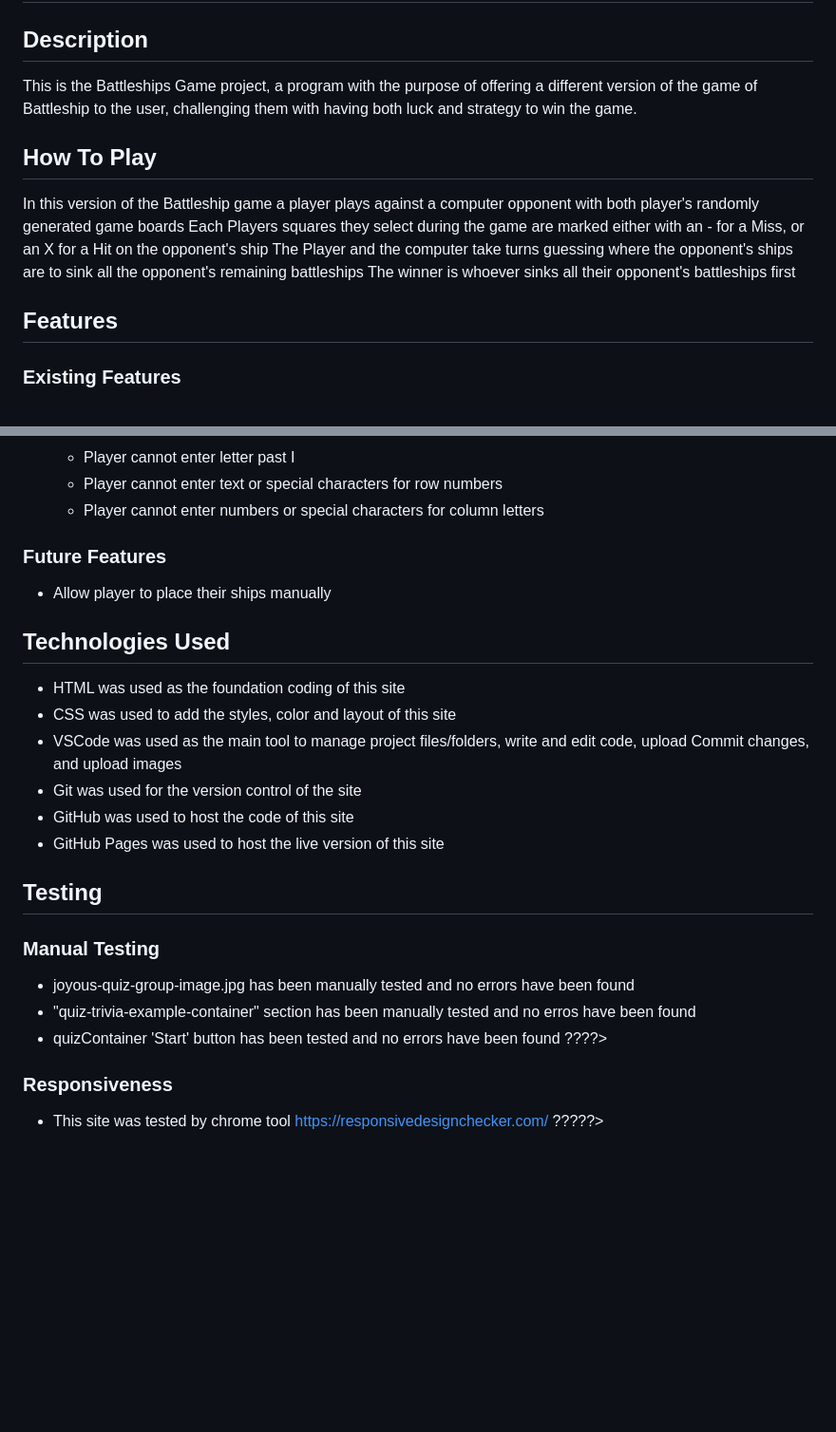
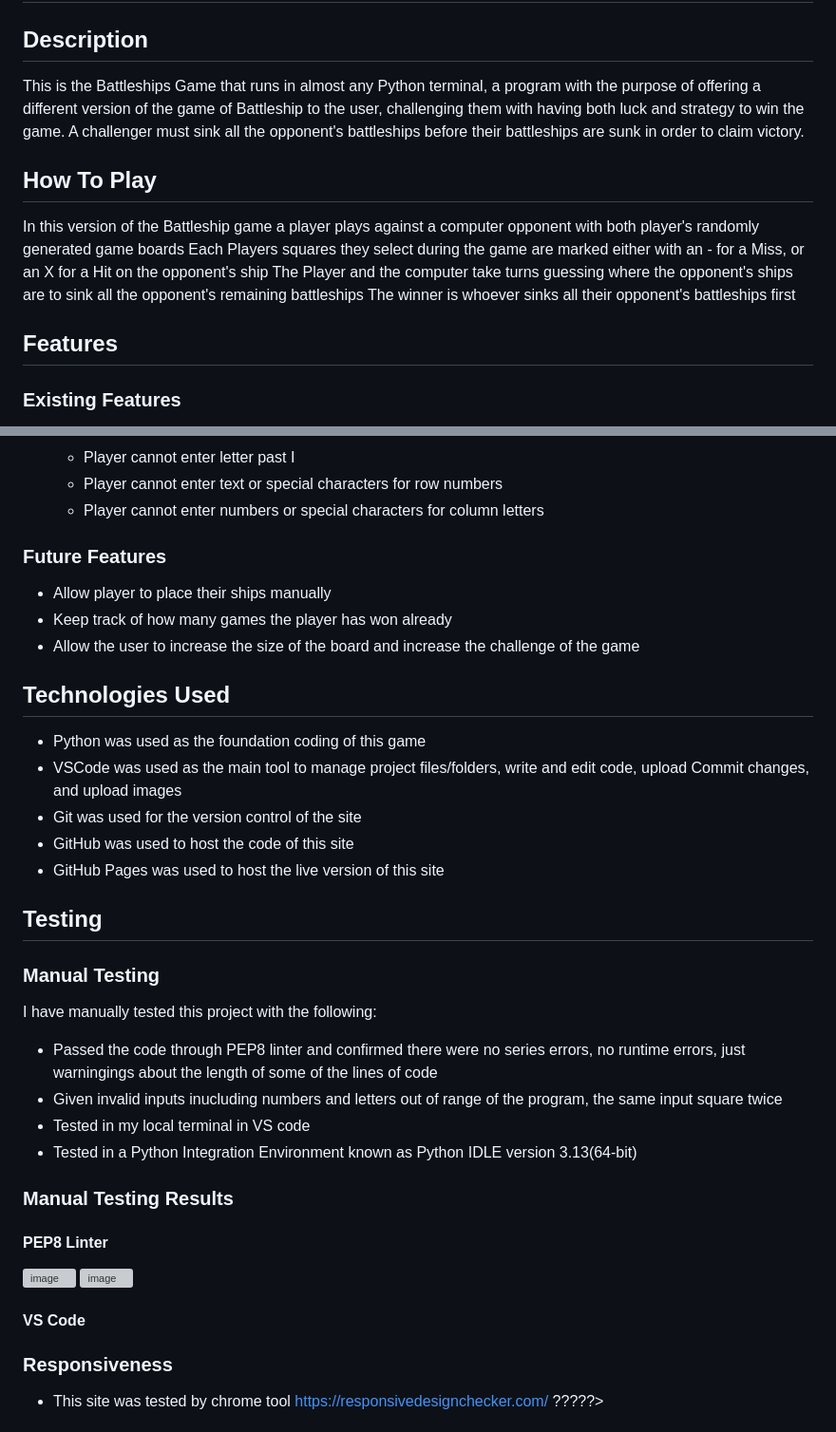
Before and after one commit to ProgramCodeMasterA/battleships-game, a Markdown page: README.md, 2 parts joined by grey strips. Shown: that part at 95% size. GitHub-like rendering; blank space fills up the shorter version; grey boxes are pictures that could not be loaded.

```diff
--- a/README.md
+++ b/README.md
@@ -1,7 +1,7 @@
 # Battleships Game
 
 ## Description
-This is the Battleships Game project, a program with the purpose of offering a different version of the game of Battleship to the user, challenging them with having both luck and strategy to win the game.
+This is the Battleships Game that runs in almost any Python terminal, a program with the purpose of offering a different version of the game of Battleship to the user, challenging them with having both luck and strategy to win the game. A challenger must sink all the opponent's battleships before their battleships are sunk in order to claim victory.
 
 ## How To Play
 In this version of the Battleship game a player plays against a computer opponent with both player's randomly generated game boards
@@ -10,7 +10,6 @@ The Player and the computer take turns guessing where the opponent's ships are t
 The winner is whoever sinks all their opponent's battleships first
 
 ## Features
-
 ### Existing Features
 - Random board generation
     - Both the player's and the opponent's ships are randomly placed on each game board
@@ -25,25 +24,35 @@ The winner is whoever sinks all their opponent's battleships first
     - Player cannot enter text or special characters for row numbers
     - Player cannot enter numbers or special characters for column letters
 
-
 ### Future Features
 - Allow player to place their ships manually
+- Keep track of how many games the player has won already
+- Allow the user to increase the size of the board and increase the challenge of the game
 
 ## Technologies Used
-- HTML was used as the foundation coding of this site
-- CSS was used to add the styles, color and layout of this site
+-  Python was used as the foundation coding of this game
 - VSCode was used as the main tool to manage project files/folders, write and edit code, upload Commit changes, and upload images
 - Git was used for the version control of the site
 - GitHub was used to host the code of this site
 - GitHub Pages was used to host the live version of this site
 
-
 ## Testing
 ### Manual Testing
-- joyous-quiz-group-image.jpg has been manually tested and no errors have been found
-- "quiz-trivia-example-container" section has been manually tested and no erros have been found
-- quizContainer 'Start' button has been tested and no errors have been found
-????>
+I have manually tested this project with the following:
+- Passed the code through PEP8 linter and confirmed there were no series errors, no runtime errors, just warningings about the length of some of the lines of code
+- Given invalid inputs inucluding numbers and letters out of range of the program, the same input square twice
+- Tested in my local terminal in VS code
+- Tested in a Python Integration Environment known as Python IDLE version 3.13(64-bit)
+
+### Manual Testing Results
+#### PEP8 Linter
+![image](https://github.com/user-attachments/assets/cd456dc6-2b61-4480-8dde-6c30b2aead85)
+![image](https://github.com/user-attachments/assets/82b032c4-0c24-427f-a0ed-864b0c128b2b)
+
+#### VS Code
+
+
+
 
 ### Responsiveness
 - This site was tested by chrome tool https://responsivedesignchecker.com/
```
